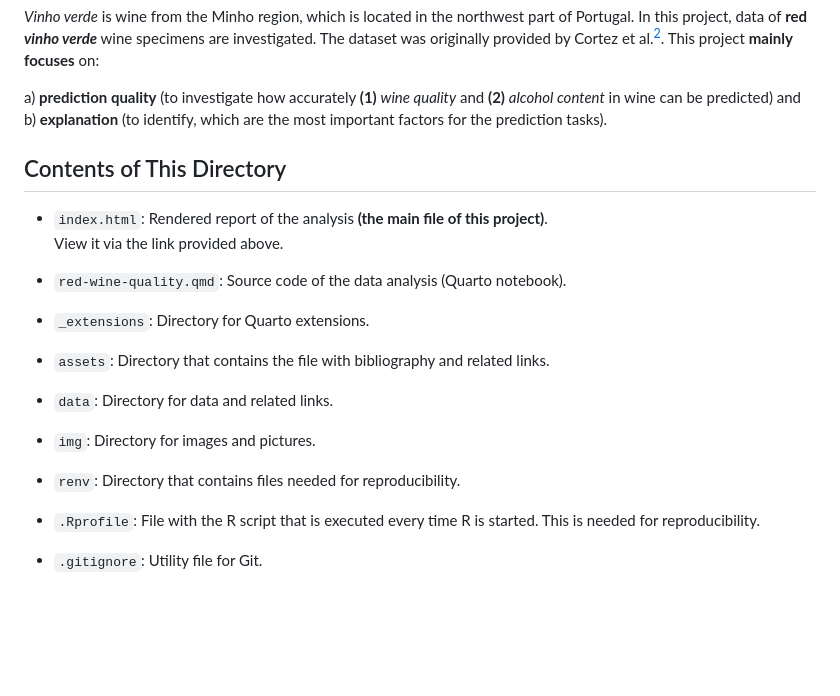
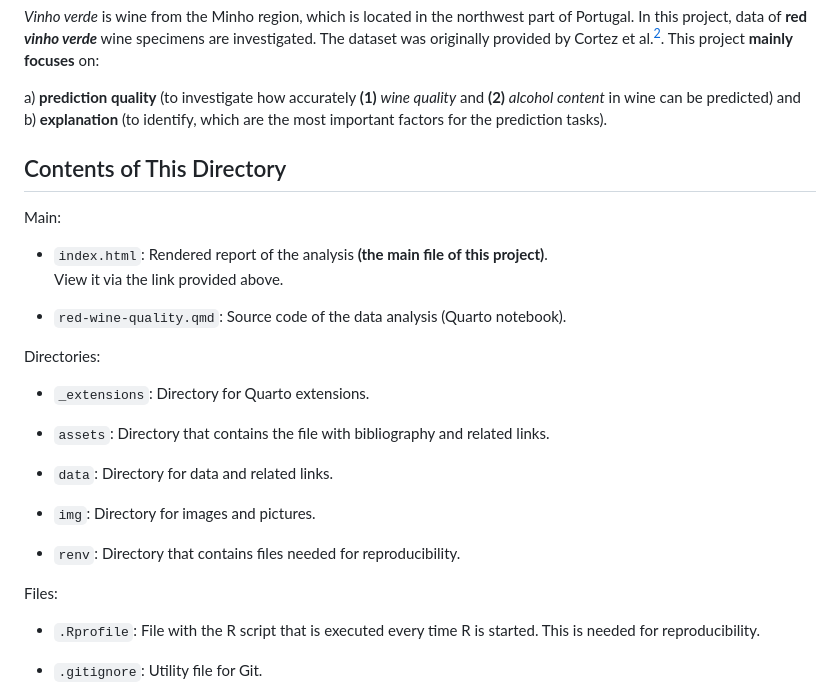
Before and after one commit to GegznaV/ds-projects, a Markdown page: red-wine-quality/README.md, the part around the change. GitHub-like rendering; blank space fills up the shorter version.

Commit message:
Improve structure of "Contents" section

```diff
--- a/red-wine-quality/README.md
+++ b/red-wine-quality/README.md
@@ -44,12 +44,16 @@ b) **explanation** (to identify, which are the most important factors for the pr
 Contents of This Directory
 --------------------------
 
+Main:
+
 - `index.html`:
 Rendered report of the analysis **(the main file of this project)**.
 View it via the link provided above.
 
 - `red-wine-quality.qmd`:
 Source code of the data analysis (Quarto notebook).
+
+Directories:
 
 - `_extensions`:
 Directory for Quarto extensions.
@@ -65,6 +69,8 @@ Directory for images and pictures.
 
 - `renv`:
 Directory that contains files needed for reproducibility.
+
+Files:
 
 - `.Rprofile`:
 File with the R script that is executed every time R is started.
```
